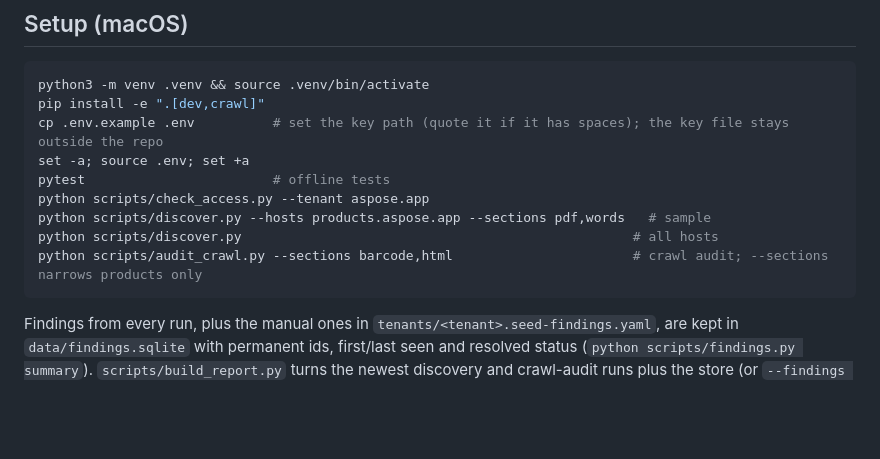
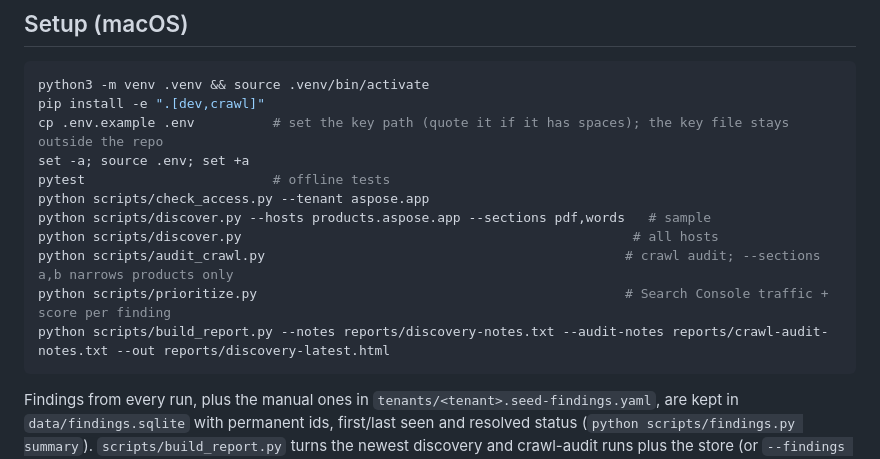
Before and after one commit to shoaibkhan-aspose/health-and-recovery, a Markdown page: README.md, the part around the change. GitHub-like rendering; blank space fills up the shorter version.

````diff
--- a/README.md
+++ b/README.md
@@ -39,7 +39,9 @@ pytest                        # offline tests
 python scripts/check_access.py --tenant aspose.app
 python scripts/discover.py --hosts products.aspose.app --sections pdf,words   # sample
 python scripts/discover.py                                                  # all hosts
-python scripts/audit_crawl.py --sections barcode,html                       # crawl audit; --sections narrows products only
+python scripts/audit_crawl.py                                              # crawl audit; --sections a,b narrows products only
+python scripts/prioritize.py                                               # Search Console traffic + score per finding
+python scripts/build_report.py --notes reports/discovery-notes.txt --audit-notes reports/crawl-audit-notes.txt --out reports/discovery-latest.html
 ```
 
 Findings from every run, plus the manual ones in `tenants/<tenant>.seed-findings.yaml`, are kept in `data/findings.sqlite` with permanent ids, first/last seen and resolved status (`python scripts/findings.py summary`). `scripts/build_report.py` turns the newest discovery and crawl-audit runs plus the store (or `--findings reports/findings.json`) into the HTML report.
````
Also changed, not shown: CLAUDE.md (+42 -3 lines).
